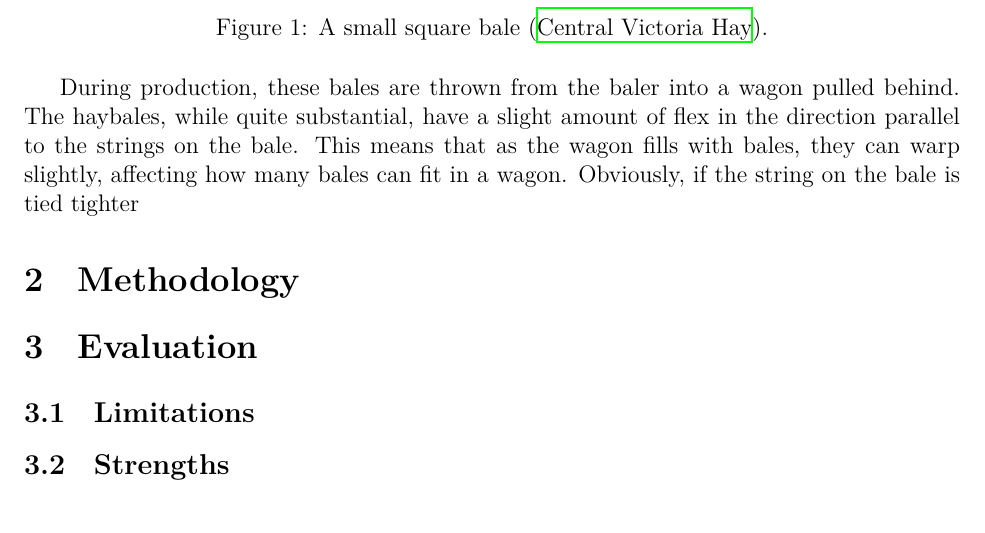
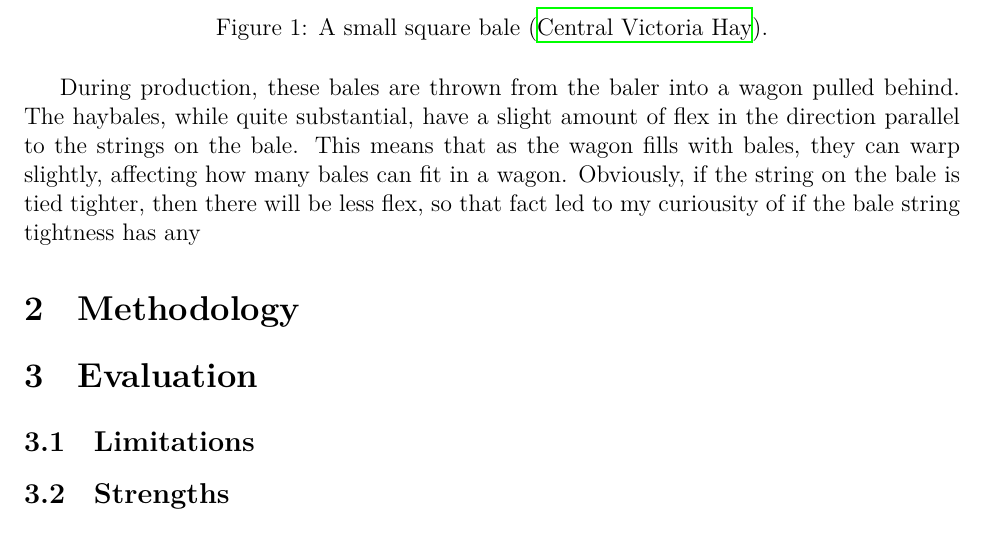
Before and after one commit to Aqawma/math-ia-isak, a LaTeX document (ia_main.tex, which reads introduction.tex): part of page 3 of 4, cut so that both start at the same text. Compiled offline with XeLaTeX.

Commit message:
Auto-commit: changes detected at 2026-11-16 18:47:01

```diff
--- a/introduction.tex
+++ b/introduction.tex
@@ -9,4 +9,4 @@ I have spent my entire life living on a hay farm, where we make small square bal
 	\label{im:haybale}
 \end{figure}
 
-During production, these bales are thrown from the baler into a wagon pulled behind. The haybales, while quite substantial, have a slight amount of flex in the direction parallel to the strings on the bale. This means that as the wagon fills with bales, they can warp slightly, affecting how many bales can fit in a wagon. Obviously, if the string on the bale is tied tighter
+During production, these bales are thrown from the baler into a wagon pulled behind. The haybales, while quite substantial, have a slight amount of flex in the direction parallel to the strings on the bale. This means that as the wagon fills with bales, they can warp slightly, affecting how many bales can fit in a wagon. Obviously, if the string on the bale is tied tighter, then there will be less flex, so that fact led to my curiousity of if the bale string tightness has any
```
